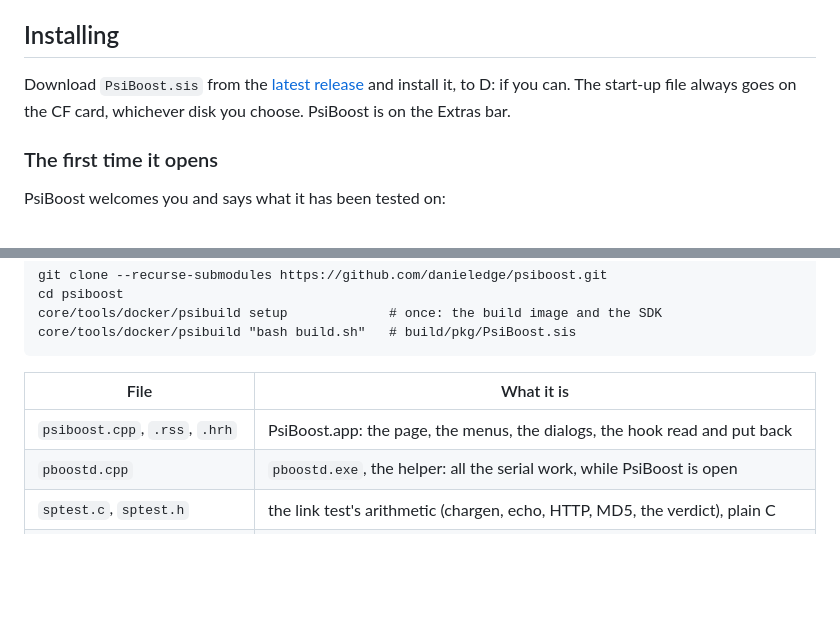
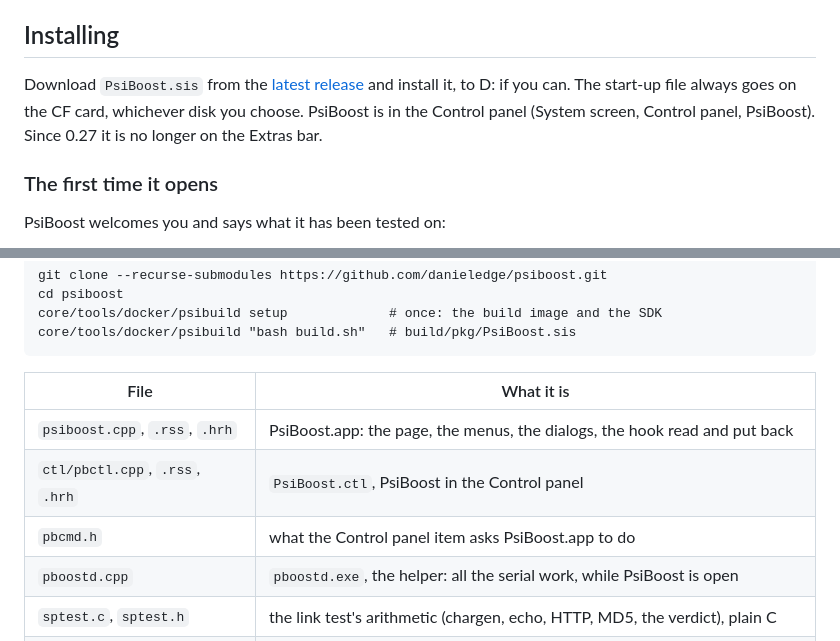
Before and after one commit to danieledge/psiboost, a Markdown page: README.md, 2 parts joined by grey strips. GitHub-like rendering; blank space fills up the shorter version.

```diff
--- a/README.md
+++ b/README.md
@@ -53,7 +61,7 @@ PsiBoost 0.26 on the netBook and the Series 5mx, in emulators. Tap or click one
 
 ## Installing
 
-Download `PsiBoost.sis` from the [latest release](https://github.com/danieledge/psiboost/releases/latest) and install it, to D: if you can. The start-up file always goes on the CF card, whichever disk you choose. PsiBoost is on the Extras bar.
+Download `PsiBoost.sis` from the [latest release](https://github.com/danieledge/psiboost/releases/latest) and install it, to D: if you can. The start-up file always goes on the CF card, whichever disk you choose. PsiBoost is in the Control panel (System screen, Control panel, PsiBoost). Since 0.27 it is no longer on the Extras bar.
 
 ### The first time it opens
 
@@ -164,6 +183,8 @@ core/tools/docker/psibuild "bash build.sh"   # build/pkg/PsiBoost.sis
 | File | What it is |
 |---|---|
 | `psiboost.cpp`, `.rss`, `.hrh` | PsiBoost.app: the page, the menus, the dialogs, the hook read and put back |
+| `ctl/pbctl.cpp`, `.rss`, `.hrh` | `PsiBoost.ctl`, PsiBoost in the Control panel |
+| `pbcmd.h` | what the Control panel item asks PsiBoost.app to do |
 | `pboostd.cpp` | `pboostd.exe`, the helper: all the serial work, while PsiBoost is open |
 | `sptest.c`, `sptest.h` | the link test's arithmetic (chargen, echo, HTTP, MD5, the verdict), plain C |
 | `spshared.h` | the memory the program and the helper share |
```
Also changed, not shown: other parts of README.md (+19 -0 lines), docs/img/5mx-control-panel.png (added), docs/img/5mx-psiboost-control-panel-item.png (added), docs/img/5mx-psiboost-control-panel-on.png (added), 11 other files.
